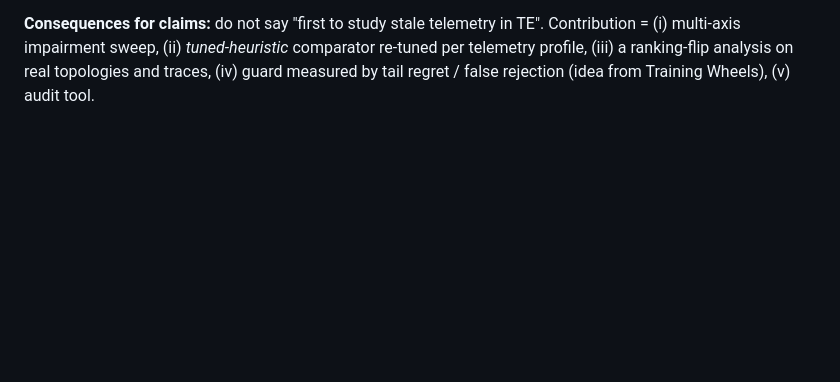
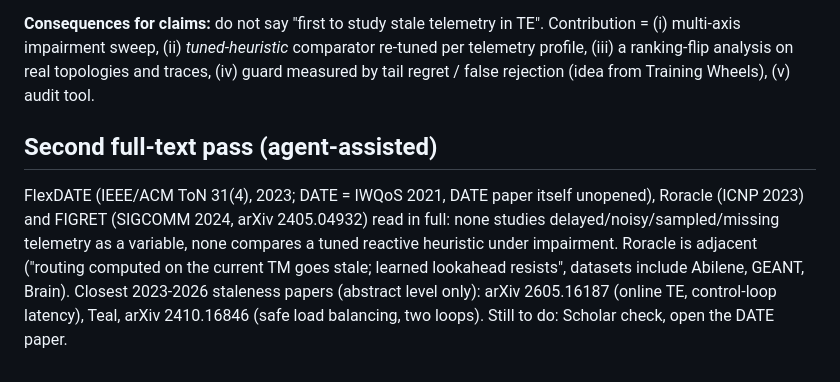
Before and after one commit to Starmarine06/stale-but-safe-te, a Markdown page: docs/related_work.md, the part around the change. Drawn GitHub-style; blank space fills up the shorter version.

```diff
--- a/docs/related_work.md
+++ b/docs/related_work.md
@@ -56,3 +56,10 @@ FlexDATE/DATE, Roracle, FIGRET (abstract/snippet level).
 **Consequences for claims:** do not say "first to study stale telemetry in TE". Contribution = (i) multi-axis impairment
 sweep, (ii) *tuned-heuristic* comparator re-tuned per telemetry profile, (iii) a ranking-flip analysis on real topologies and
 traces, (iv) guard measured by tail regret / false rejection (idea from Training Wheels), (v) audit tool.
+
+## Second full-text pass (agent-assisted)
+FlexDATE (IEEE/ACM ToN 31(4), 2023; DATE = IWQoS 2021, DATE paper itself unopened), Roracle (ICNP 2023) and FIGRET (SIGCOMM 2024,
+arXiv 2405.04932) read in full: none studies delayed/noisy/sampled/missing telemetry as a variable, none compares a tuned reactive
+heuristic under impairment. Roracle is adjacent ("routing computed on the current TM goes stale; learned lookahead resists",
+datasets include Abilene, GEANT, Brain). Closest 2023-2026 staleness papers (abstract level only): arXiv 2605.16187 (online TE,
+control-loop latency), Teal, arXiv 2410.16846 (safe load balancing, two loops). Still to do: Scholar check, open the DATE paper.
```
Also changed, not shown: paper/paper.md (+22 -13 lines).
